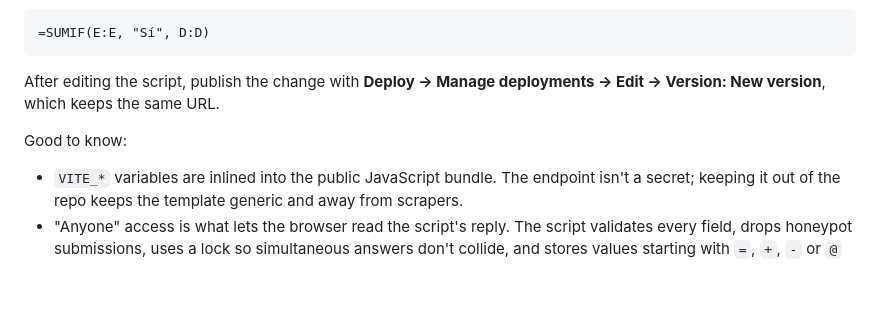
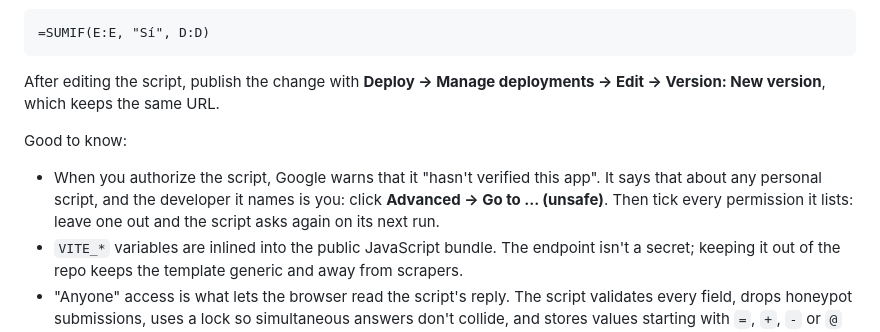
Before and after one commit to lfrocharod/wedding-invitation-template, a Markdown page: README.md, the part around the change. Drawn GitHub-style; blank space fills up the shorter version.

Commit message:
[IMP] Explain Google's unverified-app warning in the Apps Script setup
Authorizing a personal script shows "Google hasn't verified this app".
The README now says what to click, and to tick every permission it
lists: leave one out and the script asks again on its next run.

```diff
--- a/README.md
+++ b/README.md
@@ -165,6 +165,7 @@ After editing the script, publish the change with **Deploy → Manage deployment
 
 Good to know:
 
+- When you authorize the script, Google warns that it "hasn't verified this app". It says that about any personal script, and the developer it names is you: click **Advanced → Go to … (unsafe)**. Then tick every permission it lists: leave one out and the script asks again on its next run.
 - `VITE_*` variables are inlined into the public JavaScript bundle. The endpoint isn't a secret; keeping it out of the repo keeps the template generic and away from scrapers.
 - "Anyone" access is what lets the browser read the script's reply. The script validates every field, drops honeypot submissions, uses a lock so simultaneous answers don't collide, and stores values starting with `=`, `+`, `-` or `@` as plain text so Sheets never evaluates them as formulas (phone numbers like `+52 …` included).
 
```
